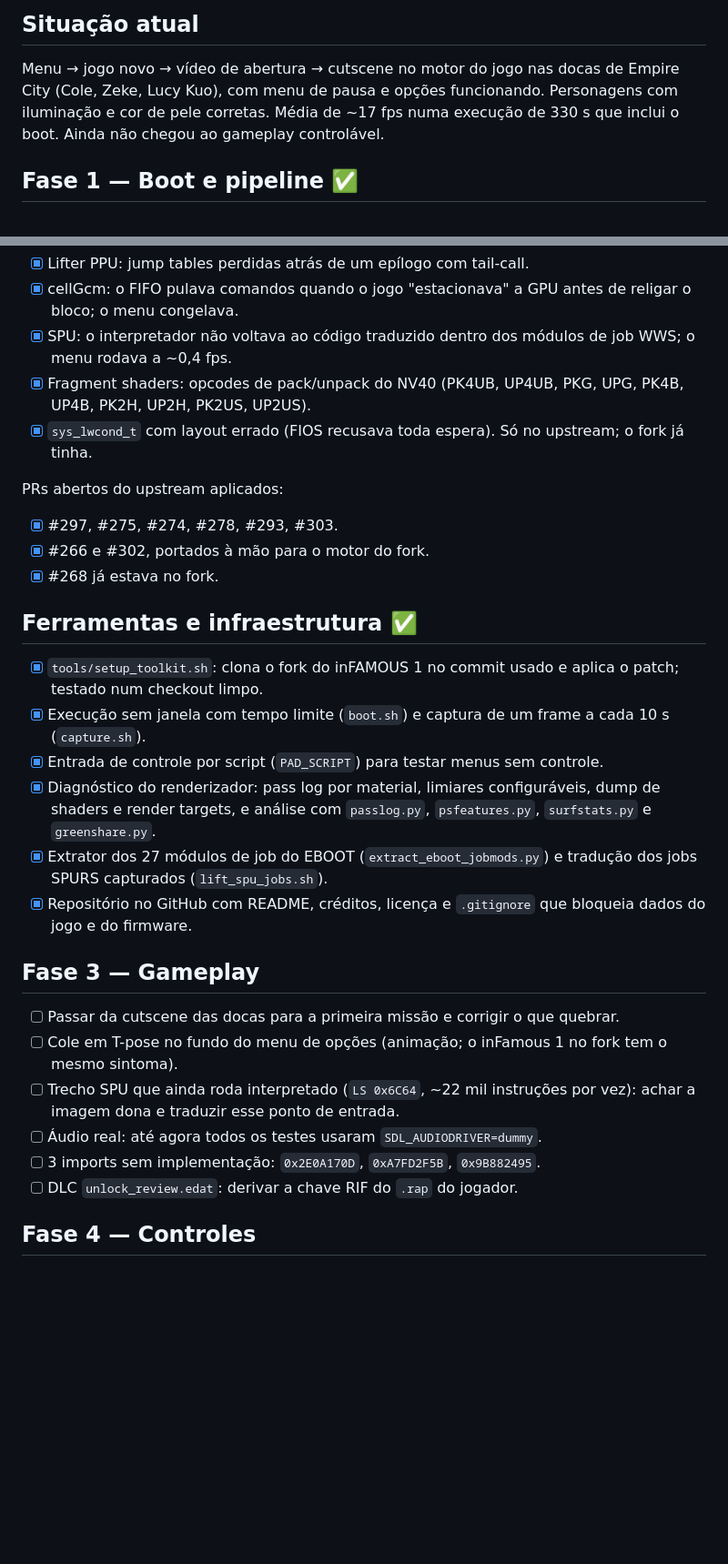
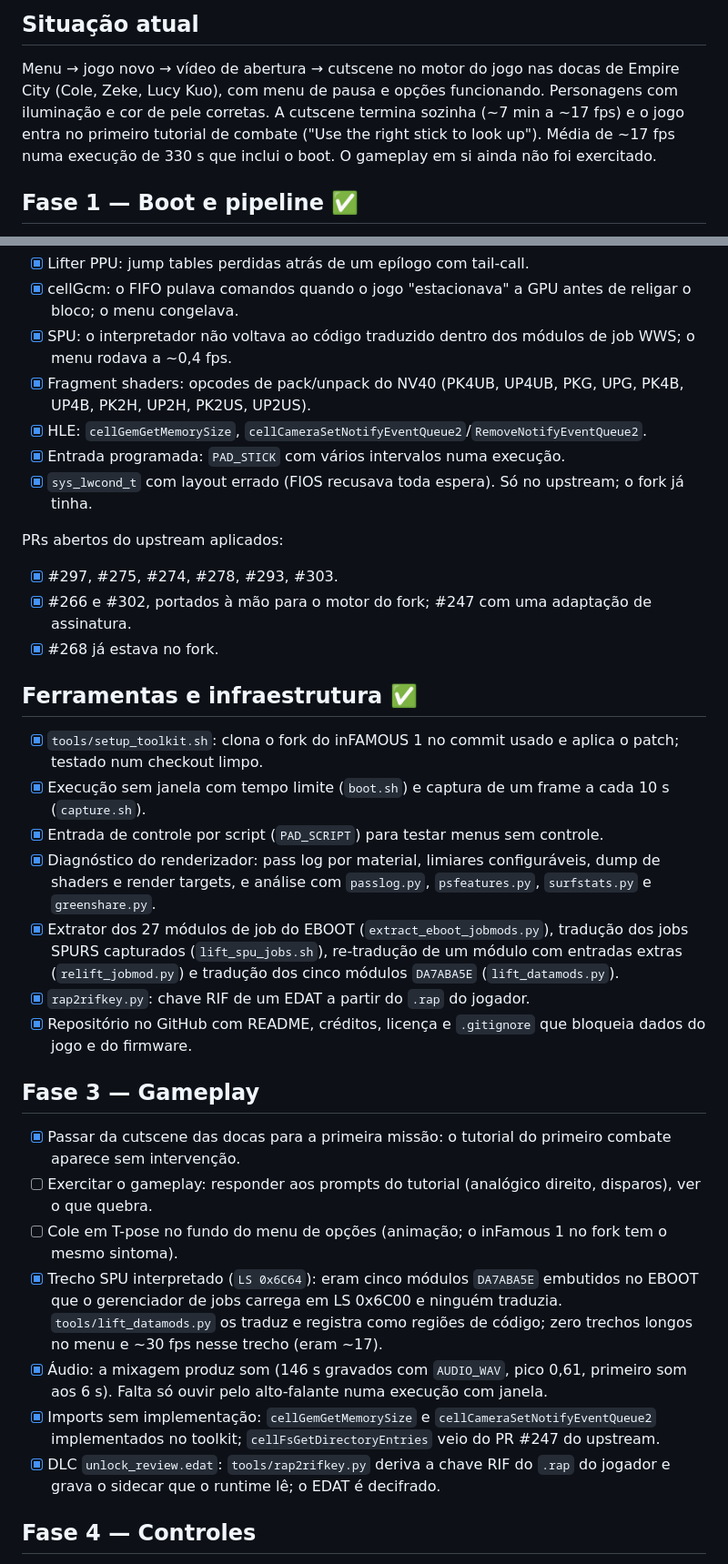
Before and after one commit to erikomis/infamous2-recomp, a Markdown page: ROADMAP.md, 2 parts joined by grey strips. Shown at 91% size. Rendered like a GitHub page; blank space fills up the shorter version.

```diff
--- a/ROADMAP.md
+++ b/ROADMAP.md
@@ -7,8 +7,10 @@ a seguir. `[x]` = feito e verificado; `[ ]` = a fazer.
 
 Menu → jogo novo → vídeo de abertura → cutscene no motor do jogo nas docas de
 Empire City (Cole, Zeke, Lucy Kuo), com menu de pausa e opções funcionando.
-Personagens com iluminação e cor de pele corretas. Média de ~17 fps numa
-execução de 330 s que inclui o boot. Ainda não chegou ao gameplay controlável.
+Personagens com iluminação e cor de pele corretas. A cutscene termina sozinha
+(~7 min a ~17 fps) e o jogo entra no primeiro tutorial de combate ("Use the
+right stick to look up"). Média de ~17 fps numa execução de 330 s que inclui o
+boot. O gameplay em si ainda não foi exercitado.
 
 ## Fase 1 — Boot e pipeline ✅
 
@@ -43,12 +45,14 @@ Feitas neste port:
 - [x] cellGcm: o FIFO pulava comandos quando o jogo "estacionava" a GPU antes de religar o bloco; o menu congelava.
 - [x] SPU: o interpretador não voltava ao código traduzido dentro dos módulos de job WWS; o menu rodava a ~0,4 fps.
 - [x] Fragment shaders: opcodes de pack/unpack do NV40 (PK4UB, UP4UB, PKG, UPG, PK4B, UP4B, PK2H, UP2H, PK2US, UP2US).
+- [x] HLE: `cellGemGetMemorySize`, `cellCameraSetNotifyEventQueue2`/`RemoveNotifyEventQueue2`.
+- [x] Entrada programada: `PAD_STICK` com vários intervalos numa execução.
 - [x] `sys_lwcond_t` com layout errado (FIOS recusava toda espera). Só no upstream; o fork já tinha.
 
 PRs abertos do upstream aplicados:
 
 - [x] #297, #275, #274, #278, #293, #303.
-- [x] #266 e #302, portados à mão para o motor do fork.
+- [x] #266 e #302, portados à mão para o motor do fork; #247 com uma adaptação de assinatura.
 - [x] #268 já estava no fork.
 
 ## Ferramentas e infraestrutura ✅
@@ -57,17 +61,19 @@ PRs abertos do upstream aplicados:
 - [x] Execução sem janela com tempo limite (`boot.sh`) e captura de um frame a cada 10 s (`capture.sh`).
 - [x] Entrada de controle por script (`PAD_SCRIPT`) para testar menus sem controle.
 - [x] Diagnóstico do renderizador: pass log por material, limiares configuráveis, dump de shaders e render targets, e análise com `passlog.py`, `psfeatures.py`, `surfstats.py` e `greenshare.py`.
-- [x] Extrator dos 27 módulos de job do EBOOT (`extract_eboot_jobmods.py`) e tradução dos jobs SPURS capturados (`lift_spu_jobs.sh`).
+- [x] Extrator dos 27 módulos de job do EBOOT (`extract_eboot_jobmods.py`), tradução dos jobs SPURS capturados (`lift_spu_jobs.sh`), re-tradução de um módulo com entradas extras (`relift_jobmod.py`) e tradução dos cinco módulos `DA7ABA5E` (`lift_datamods.py`).
+- [x] `rap2rifkey.py`: chave RIF de um EDAT a partir do `.rap` do jogador.
 - [x] Repositório no GitHub com README, créditos, licença e `.gitignore` que bloqueia dados do jogo e do firmware.
 
 ## Fase 3 — Gameplay
 
-- [ ] Passar da cutscene das docas para a primeira missão e corrigir o que quebrar.
+- [x] Passar da cutscene das docas para a primeira missão: o tutorial do primeiro combate aparece sem intervenção.
+- [ ] Exercitar o gameplay: responder aos prompts do tutorial (analógico direito, disparos), ver o que quebra.
 - [ ] Cole em T-pose no fundo do menu de opções (animação; o inFamous 1 no fork tem o mesmo sintoma).
-- [ ] Trecho SPU que ainda roda interpretado (`LS 0x6C64`, ~22 mil instruções por vez): achar a imagem dona e traduzir esse ponto de entrada.
-- [ ] Áudio real: até agora todos os testes usaram `SDL_AUDIODRIVER=dummy`.
-- [ ] 3 imports sem implementação: `0x2E0A170D`, `0xA7FD2F5B`, `0x9B882495`.
-- [ ] DLC `unlock_review.edat`: derivar a chave RIF do `.rap` do jogador.
+- [x] Trecho SPU interpretado (`LS 0x6C64`): eram cinco módulos `DA7ABA5E` embutidos no EBOOT que o gerenciador de jobs carrega em LS 0x6C00 e ninguém traduzia. `tools/lift_datamods.py` os traduz e registra como regiões de código; zero trechos longos no menu e ~30 fps nesse trecho (eram ~17).
+- [x] Áudio: a mixagem produz som (146 s gravados com `AUDIO_WAV`, pico 0,61, primeiro som aos 6 s). Falta só ouvir pelo alto-falante numa execução com janela.
+- [x] Imports sem implementação: `cellGemGetMemorySize` e `cellCameraSetNotifyEventQueue2` implementados no toolkit; `cellFsGetDirectoryEntries` veio do PR #247 do upstream.
+- [x] DLC `unlock_review.edat`: `tools/rap2rifkey.py` deriva a chave RIF do `.rap` do jogador e grava o sidecar que o runtime lê; o EDAT é decifrado.
 
 ## Fase 4 — Controles
 
```
Also changed, not shown: README.md (+4 -2 lines), infamous2-lle/README.md (+20 -4 lines).
